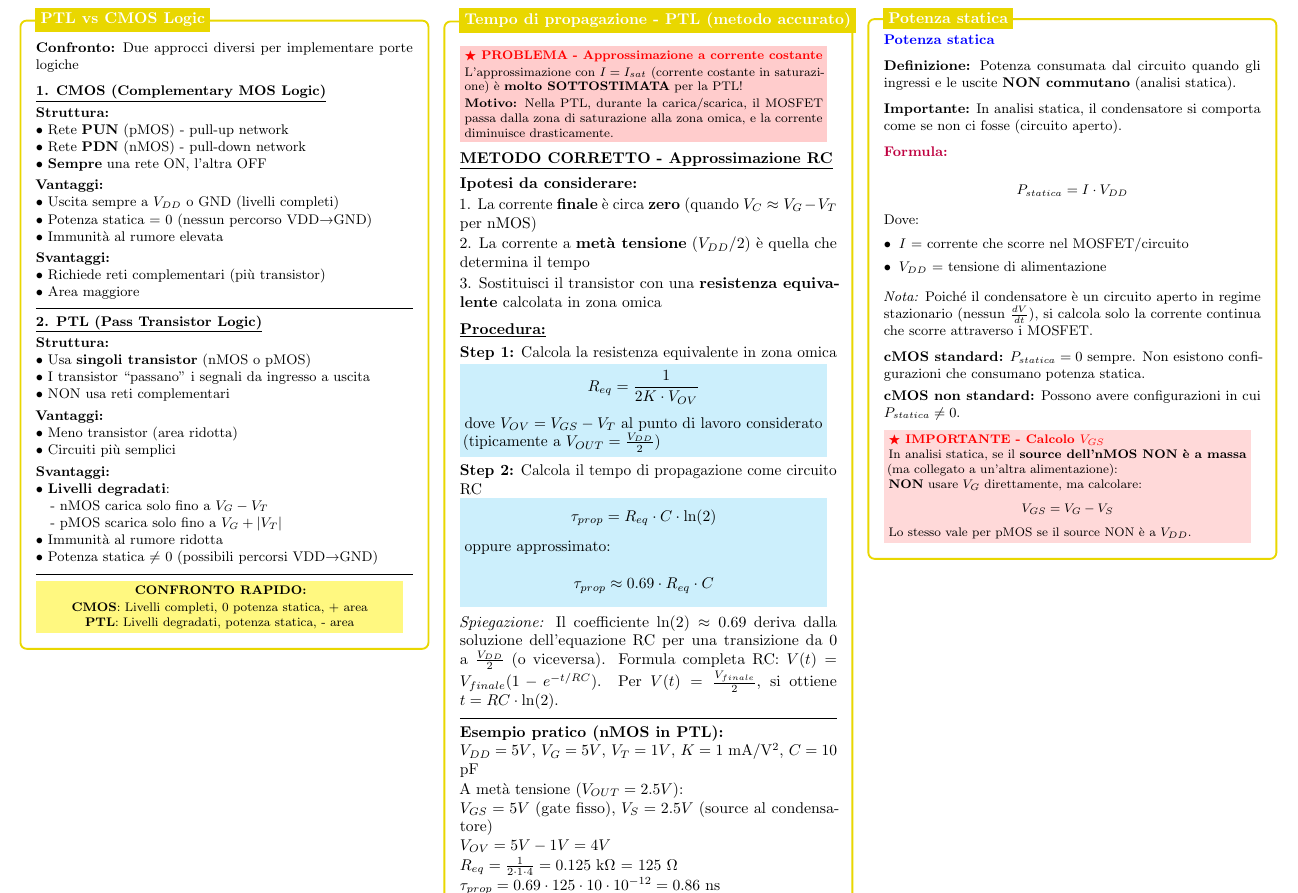
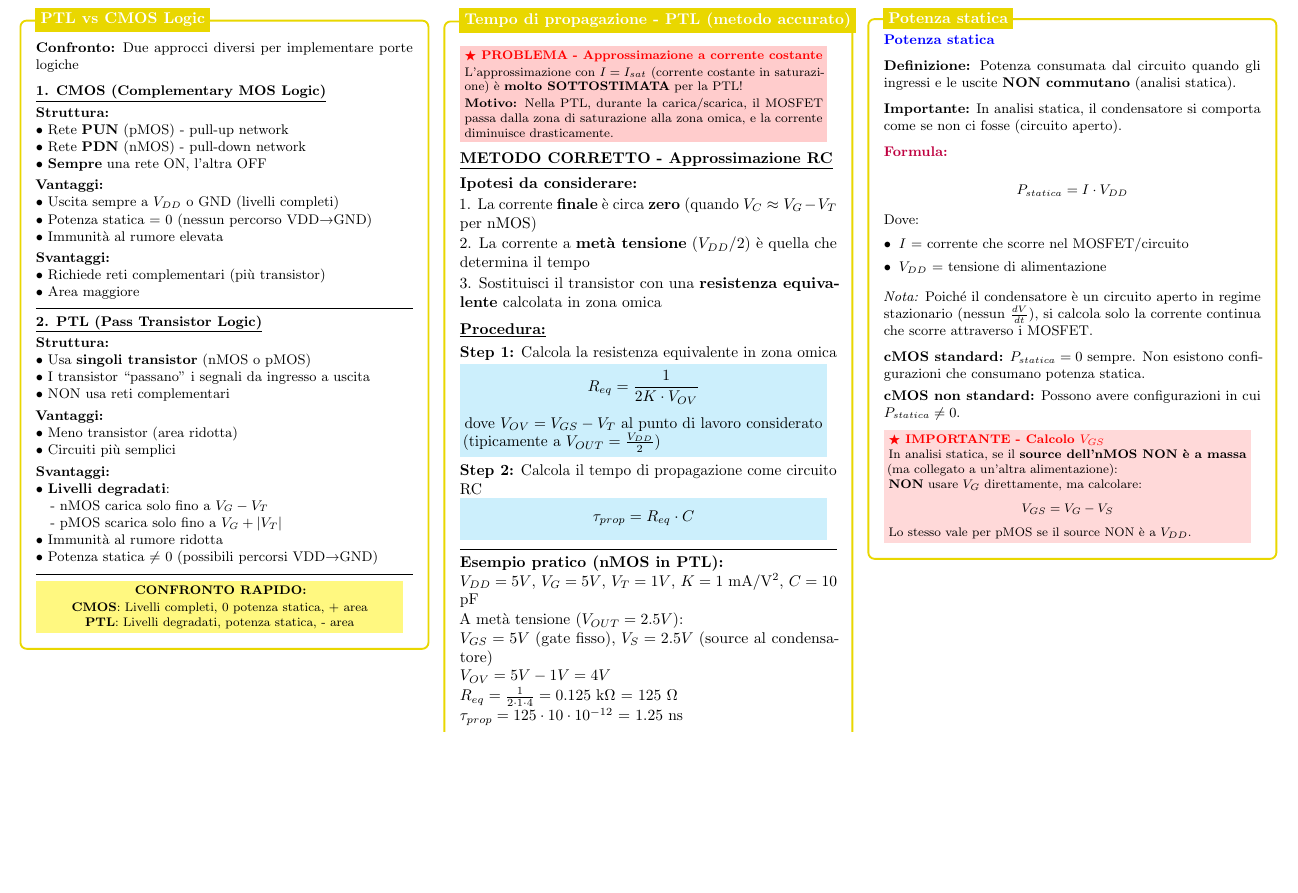
Before and after one commit to mattiacolombomc/CSFdE, a LaTeX document (CSFdE.tex): part of page 9 of 13, cut so that both start at the same text, the shorter picture padded with empty space. Compiled offline with pdfLaTeX.

Commit message:
Remove logarithmic term from propagation delay formula and update calculation

```diff
--- a/CSFdE.tex
+++ b/CSFdE.tex
@@ -1956,16 +1956,9 @@
 
                 \vspace{0.05cm}
                 \colorbox{cyan!20}{\parbox{0.95\linewidth}{
-                    $$\tau_{prop} = R_{eq} \cdot C \cdot \ln(2)$$
-
-                    \vspace{0.05cm}
-                    oppure approssimato:
-
-                    $$\tau_{prop} \approx 0.69 \cdot R_{eq} \cdot C$$
-                }}
-
-                \vspace{0.15cm}
-                \textit{Spiegazione:} Il coefficiente $\ln(2) \approx 0.69$ deriva dalla soluzione dell'equazione RC per una transizione da 0 a $\frac{V_{DD}}{2}$ (o viceversa). Formula completa RC: $V(t) = V_{finale}(1 - e^{-t/RC})$. Per $V(t) = \frac{V_{finale}}{2}$, si ottiene $t = RC \cdot \ln(2)$.
+                    $$\tau_{prop} = R_{eq} \cdot C$$
+
+                }}
 
                 \vspace{0.2cm}
                 \hrule
@@ -1986,7 +1979,7 @@
                 $R_{eq} = \frac{1}{2 \cdot 1 \cdot 4} = 0.125$ k$\Omega$ = 125 $\Omega$
 
                 \vspace{0.03cm}
-                $\tau_{prop} = 0.69 \cdot 125 \cdot 10 \cdot 10^{-12} = 0.86$ ns
+                $\tau_{prop} = 125 \cdot 10 \cdot 10^{-12} $ = 1.25 ns
 
                 \vspace{0.15cm}
                 \textbf{Confronto con approssimazione a corrente costante:}
```
Also changed, not shown: CSFdE.pdf.
